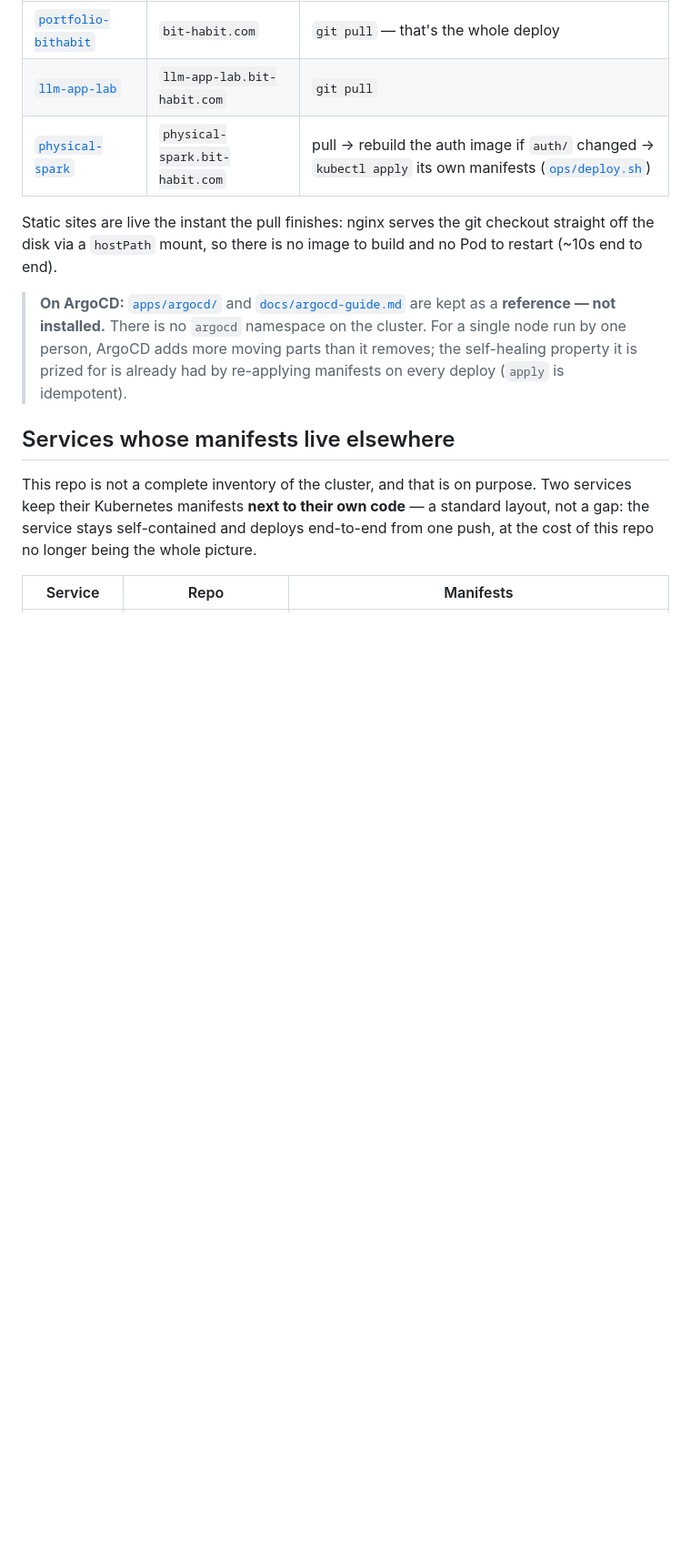
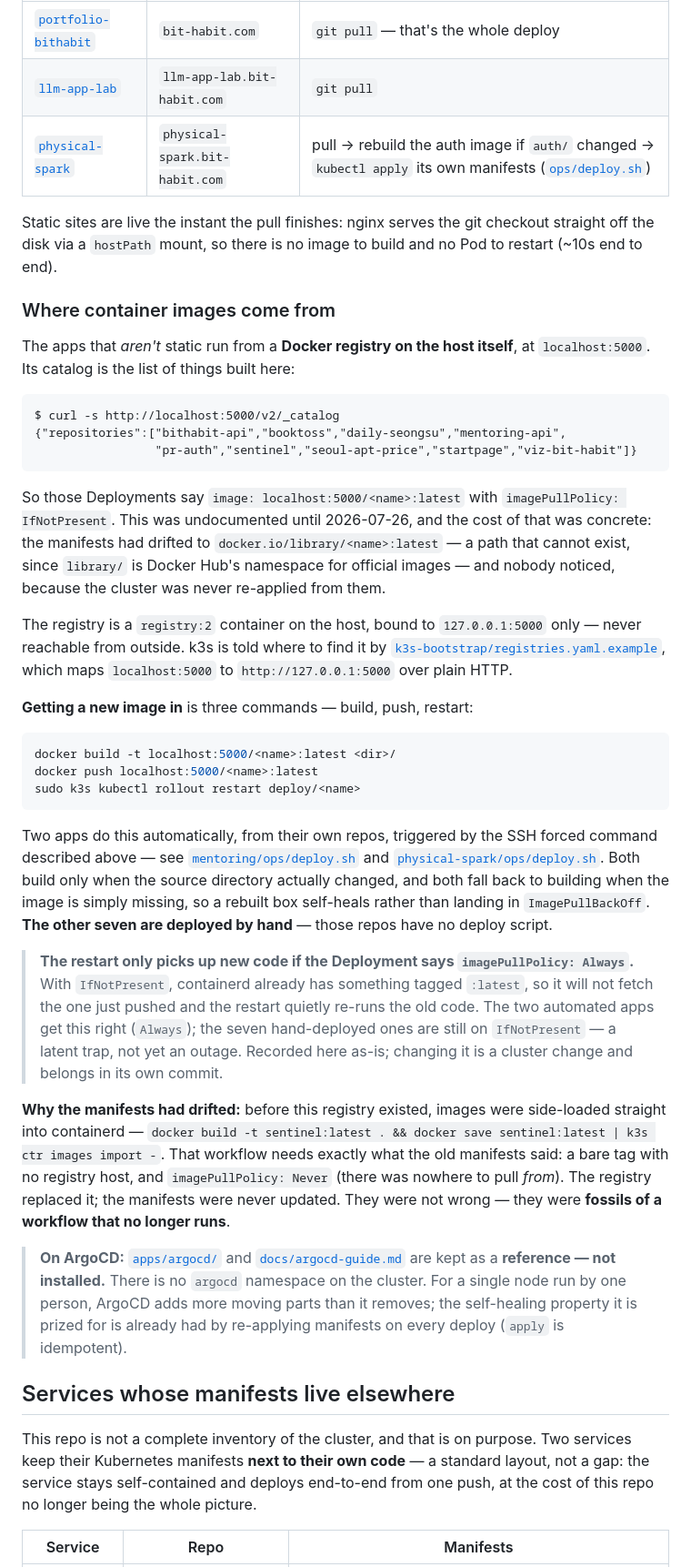
Before and after one commit to bookseal/bit-habit-infra, a Markdown page: README.md, the part around the change. Shown at 91% size. Rendered like a GitHub page; blank space fills up the shorter version.

Commit message:
docs(readme): document the host registry, and why the manifests drifted
The image drift fixed in c544eb6 had a root cause the repo never
recorded: apps run from a registry:2 container on the host at
localhost:5000, and nothing said so. Nobody could tell the manifests
were wrong.

Found by reading the server rather than guessing:

- k3s-bootstrap/registries.yaml.example already maps localhost:5000 ->
  127.0.0.1:5000; the registry itself is bound to loopback only.
- mentoring/ops/deploy.sh and physical-spark/ops/deploy.sh do
  build -> push -> rollout restart, guarded on "did this dir change, or
  is the image missing". The other seven apps have no deploy script and
  are pushed by hand.
- Shell history still holds the pre-registry method:
  docker save <app>:latest | k3s ctr images import -
  which is exactly what the stale manifests described — a bare tag and
  imagePullPolicy: Never, correct for a workflow with nothing to pull
  from. The manifests were fossils, not mistakes.

Also flags a live trap: rollout restart only picks up a new :latest when
the Deployment says imagePullPolicy: Always. The two automated apps do;
the seven hand-deployed ones say IfNotPresent, so a push can be silently
ignored. Left as-is here — the cluster says IfNotPresent and this commit
only records reality. Changing it is its own decision.

Co-Authored-By: Claude Opus 5 (1M context) <noreply@anthropic.com>

````diff
--- a/README.md
+++ b/README.md
@@ -49,6 +49,62 @@ gains an attacker nothing but a redeploy. Three repos ship this way today:
 Static sites are live the instant the pull finishes: nginx serves the git
 checkout straight off the disk via a `hostPath` mount, so there is no image to
 build and no Pod to restart (~10s end to end).
+
+### Where container images come from
+
+The apps that *aren't* static run from a **Docker registry on the host itself**,
+at `localhost:5000`. Its catalog is the list of things built here:
+
+```
+$ curl -s http://localhost:5000/v2/_catalog
+{"repositories":["bithabit-api","booktoss","daily-seongsu","mentoring-api",
+                 "pr-auth","sentinel","seoul-apt-price","startpage","viz-bit-habit"]}
+```
+
+So those Deployments say `image: localhost:5000/<name>:latest` with
+`imagePullPolicy: IfNotPresent`. This was undocumented until 2026-07-26, and the
+cost of that was concrete: the manifests had drifted to
+`docker.io/library/<name>:latest` — a path that cannot exist, since `library/`
+is Docker Hub's namespace for official images — and nobody noticed, because the
+cluster was never re-applied from them.
+
+The registry is a `registry:2` container on the host, bound to `127.0.0.1:5000`
+only — never reachable from outside. k3s is told where to find it by
+[`k3s-bootstrap/registries.yaml.example`](k3s-bootstrap/registries.yaml.example),
+which maps `localhost:5000` to `http://127.0.0.1:5000` over plain HTTP.
+
+**Getting a new image in** is three commands — build, push, restart:
+
+```bash
+docker build -t localhost:5000/<name>:latest <dir>/
+docker push localhost:5000/<name>:latest
+sudo k3s kubectl rollout restart deploy/<name>
+```
+
+Two apps do this automatically, from their own repos, triggered by the SSH
+forced command described above — see
+[`mentoring/ops/deploy.sh`](https://github.com/bookseal/mentoring/blob/main/ops/deploy.sh)
+and [`physical-spark/ops/deploy.sh`](https://github.com/bookseal/physical-spark/blob/main/ops/deploy.sh).
+Both build only when the source directory actually changed, and both fall back
+to building when the image is simply missing, so a rebuilt box self-heals rather
+than landing in `ImagePullBackOff`. **The other seven are deployed by hand** —
+those repos have no deploy script.
+
+> **The restart only picks up new code if the Deployment says
+> `imagePullPolicy: Always`.** With `IfNotPresent`, containerd already has
+> something tagged `:latest`, so it will not fetch the one just pushed and the
+> restart quietly re-runs the old code. The two automated apps get this right
+> (`Always`); the seven hand-deployed ones are still on `IfNotPresent` — a
+> latent trap, not yet an outage. Recorded here as-is; changing it is a cluster
+> change and belongs in its own commit.
+
+**Why the manifests had drifted:** before this registry existed, images were
+side-loaded straight into containerd —
+`docker build -t sentinel:latest . && docker save sentinel:latest | k3s ctr images import -`.
+That workflow needs exactly what the old manifests said: a bare tag with no
+registry host, and `imagePullPolicy: Never` (there was nowhere to pull *from*).
+The registry replaced it; the manifests were never updated. They were not wrong
+— they were **fossils of a workflow that no longer runs**.
 
 > **On ArgoCD:** [`apps/argocd/`](apps/argocd/) and
 > [`docs/argocd-guide.md`](docs/argocd-guide.md) are kept as a **reference — not
````
